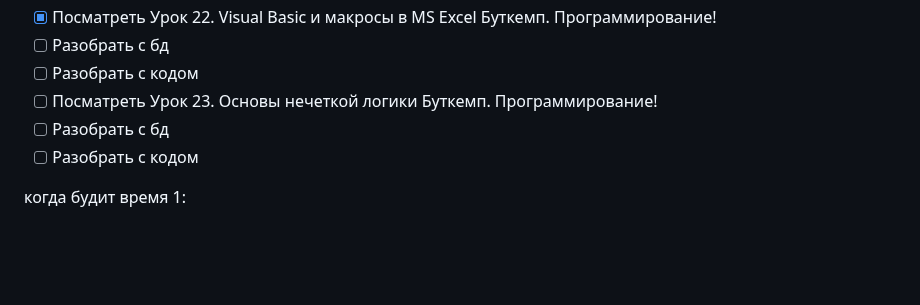
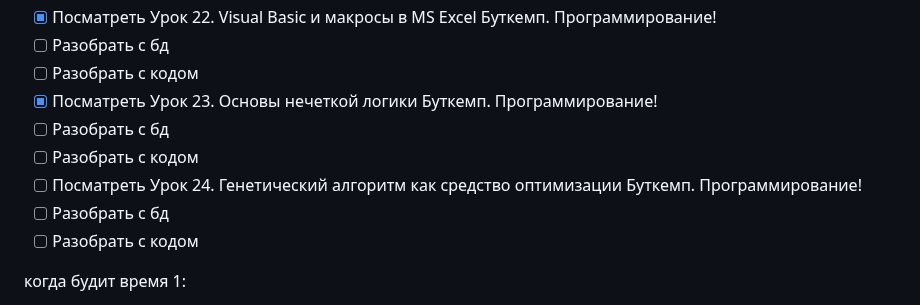
Before and after one commit to Giboson/Exemples, a Markdown page: formating_code/Kanban_cal/date_time.md, the part around the change. Drawn GitHub-style; blank space fills up the shorter version.

Commit message:
date_time 33

```diff
--- a/formating_code/Kanban_cal/date_time.md
+++ b/formating_code/Kanban_cal/date_time.md
@@ -28,7 +28,10 @@
 - [x] Посматреть Урок 22. Visual Basic и макросы в MS Excel Буткемп. Программирование!
 - [ ] Разобрать с бд
 - [ ] Разобрать с кодом
-- [ ] Посматреть Урок 23. Основы нечеткой логики Буткемп. Программирование!
+- [x] Посматреть Урок 23. Основы нечеткой логики Буткемп. Программирование!
+- [ ] Разобрать с бд
+- [ ] Разобрать с кодом
+- [ ] Посматреть Урок 24. Генетический алгоритм как средство оптимизации Буткемп. Программирование!
 - [ ] Разобрать с бд
 - [ ] Разобрать с кодом
 
```
